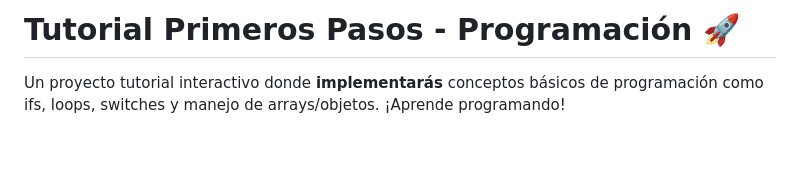
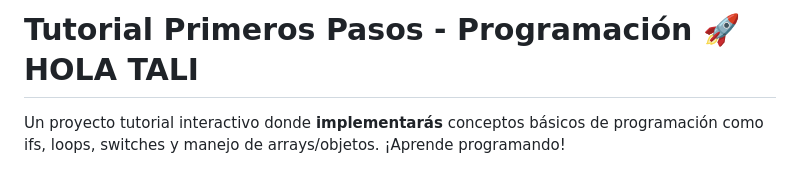
Before and after one commit to ratolibre1/clases-tali, a Markdown page: README.md, the part around the change. Rendered like a GitHub page; blank space fills up the shorter version.

Commit message:
Agregué un HOLA TALI en el Readme jajaja

```diff
--- a/README.md
+++ b/README.md
@@ -1,4 +1,4 @@
-# Tutorial Primeros Pasos - Programación 🚀
+# Tutorial Primeros Pasos - Programación 🚀 HOLA TALI
 
 Un proyecto tutorial interactivo donde **implementarás** conceptos básicos de programación como ifs, loops, switches y manejo de arrays/objetos. ¡Aprende programando!
 
```
